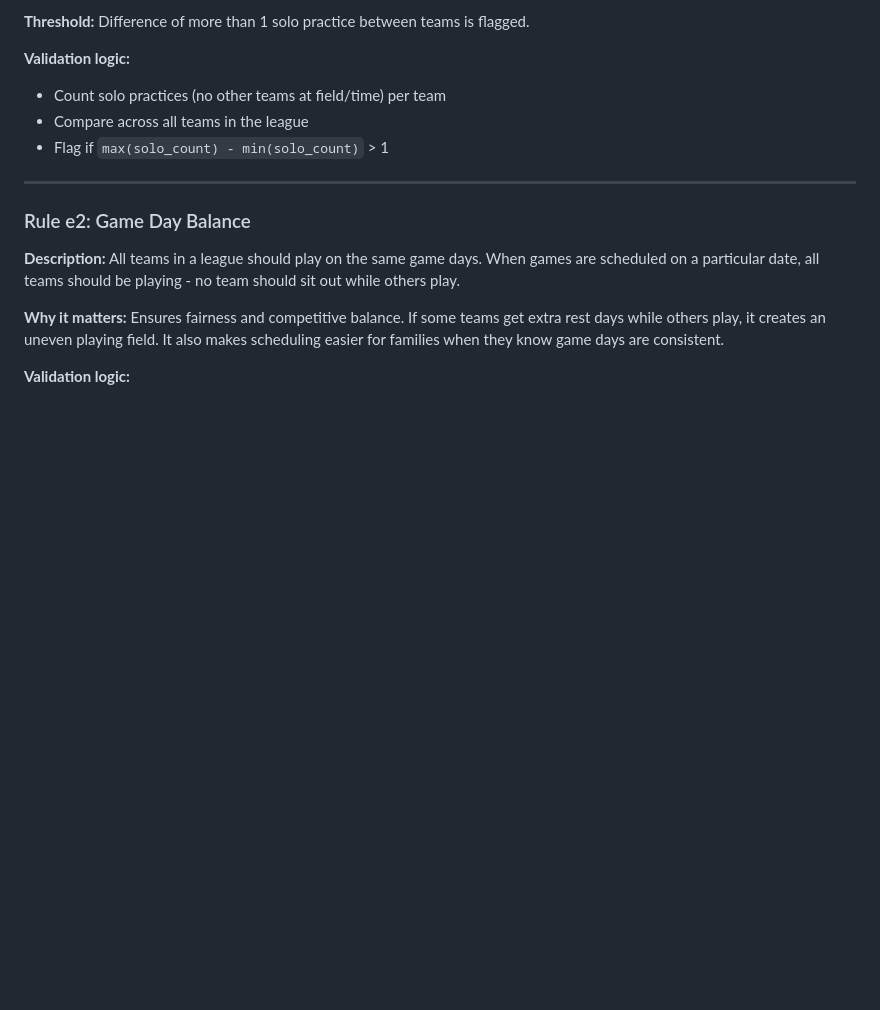
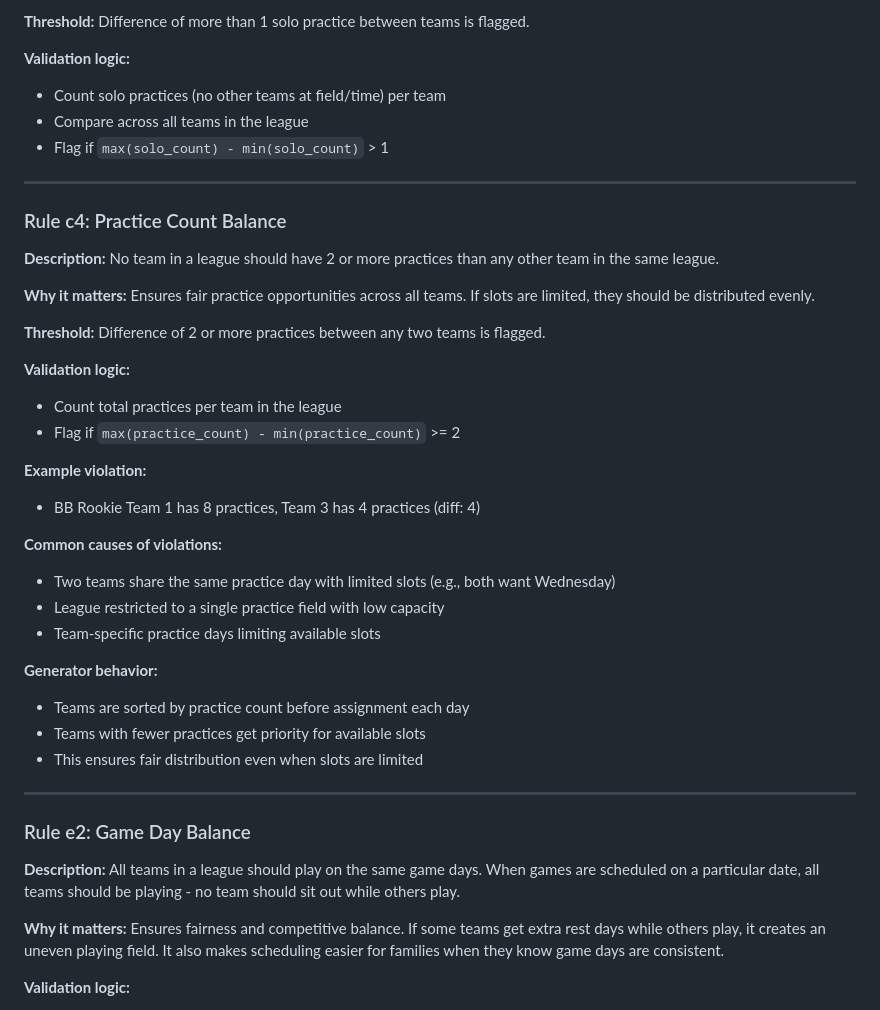
Before and after one commit to zcapozzi/SDLLApp, a Markdown page: howToSchedule.md, the part around one of its changes. Drawn GitHub-style; blank space fills up the shorter version.

```diff
--- a/howToSchedule.md
+++ b/howToSchedule.md
@@ -237,6 +261,33 @@ Soft rules represent preferences for schedule quality. The scheduler should sati
 - Count solo practices (no other teams at field/time) per team
 - Compare across all teams in the league
 - Flag if `max(solo_count) - min(solo_count)` > 1
+
+---
+
+### Rule c4: Practice Count Balance
+
+**Description:** No team in a league should have 2 or more practices than any other team in the same league.
+
+**Why it matters:** Ensures fair practice opportunities across all teams. If slots are limited, they should be distributed evenly.
+
+**Threshold:** Difference of 2 or more practices between any two teams is flagged.
+
+**Validation logic:**
+- Count total practices per team in the league
+- Flag if `max(practice_count) - min(practice_count)` >= 2
+
+**Example violation:**
+- BB Rookie Team 1 has 8 practices, Team 3 has 4 practices (diff: 4)
+
+**Common causes of violations:**
+- Two teams share the same practice day with limited slots (e.g., both want Wednesday)
+- League restricted to a single practice field with low capacity
+- Team-specific practice days limiting available slots
+
+**Generator behavior:**
+- Teams are sorted by practice count before assignment each day
+- Teams with fewer practices get priority for available slots
+- This ensures fair distribution even when slots are limited
 
 ---
 
```
Also changed, not shown: other parts of howToSchedule.md (+27 -1 lines).
